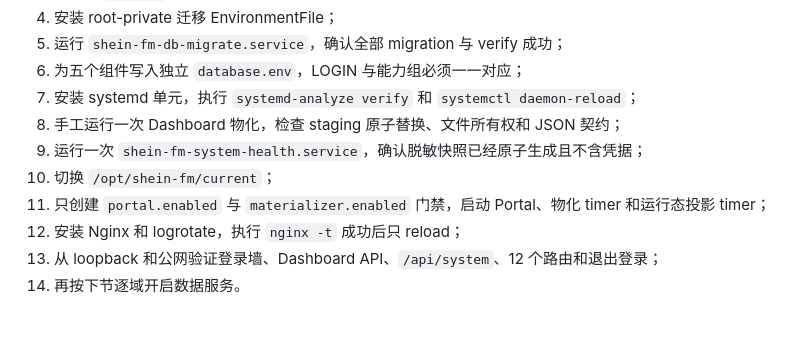
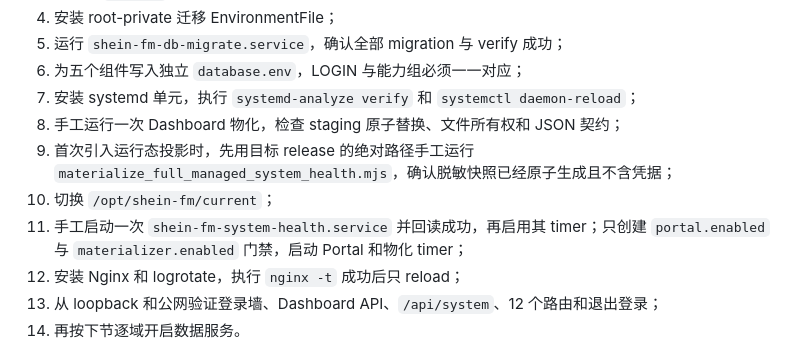
Before and after one commit to dushengyi1993/shein-full-managed-bi, a Markdown page: docs/cloud-deployment.md, the part around the change. Drawn GitHub-style; blank space fills up the shorter version.

Commit message:
docs(deploy): fix first system health rollout order

```diff
--- a/docs/cloud-deployment.md
+++ b/docs/cloud-deployment.md
@@ -175,9 +175,11 @@ git diff --check
 6. 为五个组件写入独立 `database.env`，LOGIN 与能力组必须一一对应；
 7. 安装 systemd 单元，执行 `systemd-analyze verify` 和 `systemctl daemon-reload`；
 8. 手工运行一次 Dashboard 物化，检查 staging 原子替换、文件所有权和 JSON 契约；
-9. 运行一次 `shein-fm-system-health.service`，确认脱敏快照已经原子生成且不含凭据；
+9. 首次引入运行态投影时，先用目标 release 的绝对路径手工运行
+   `materialize_full_managed_system_health.mjs`，确认脱敏快照已经原子生成且不含凭据；
 10. 切换 `/opt/shein-fm/current`；
-11. 只创建 `portal.enabled` 与 `materializer.enabled` 门禁，启动 Portal、物化 timer 和运行态投影 timer；
+11. 手工启动一次 `shein-fm-system-health.service` 并回读成功，再启用其 timer；只创建
+    `portal.enabled` 与 `materializer.enabled` 门禁，启动 Portal 和物化 timer；
 12. 安装 Nginx 和 logrotate，执行 `nginx -t` 成功后只 reload；
 13. 从 loopback 和公网验证登录墙、Dashboard API、`/api/system`、12 个路由和退出登录；
 14. 再按下节逐域开启数据服务。
```
